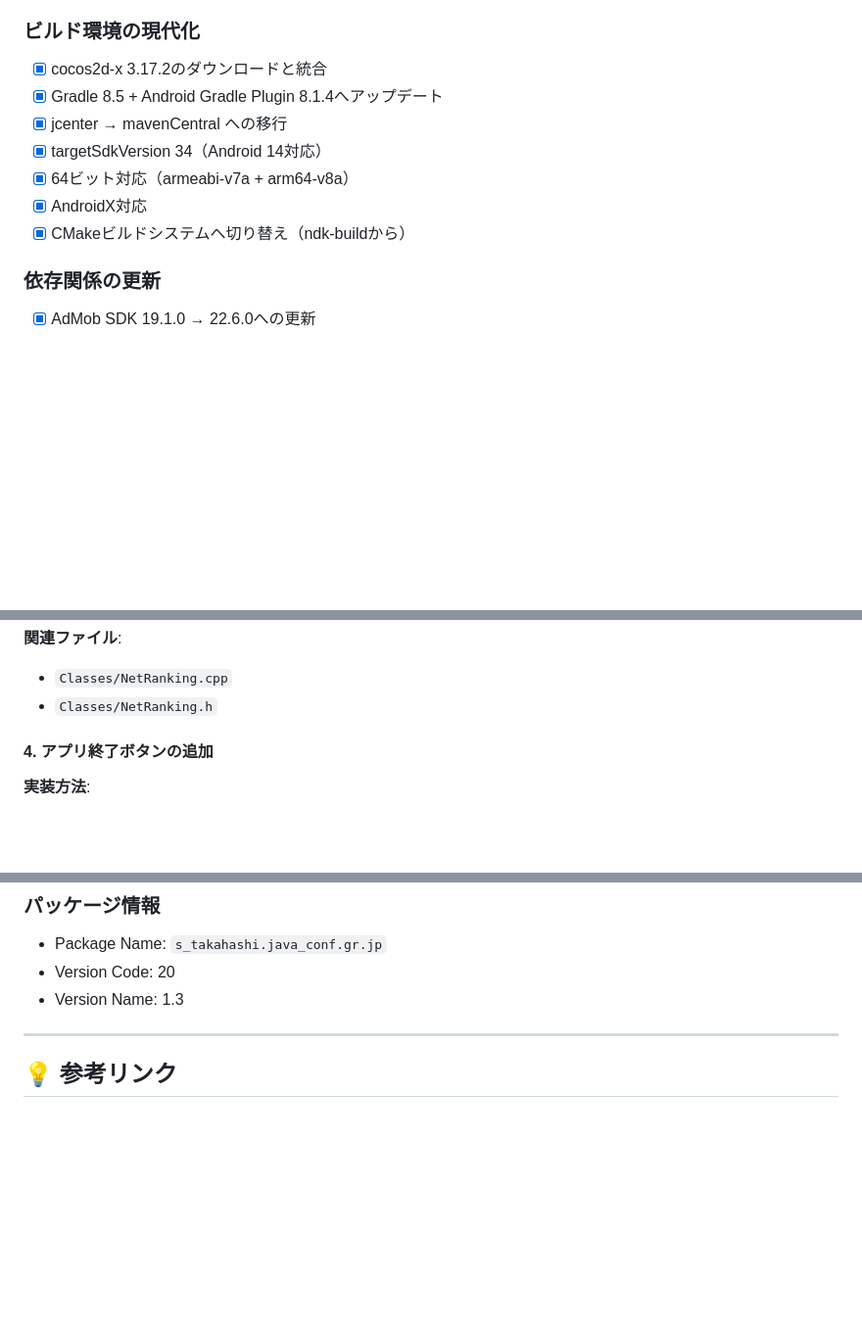
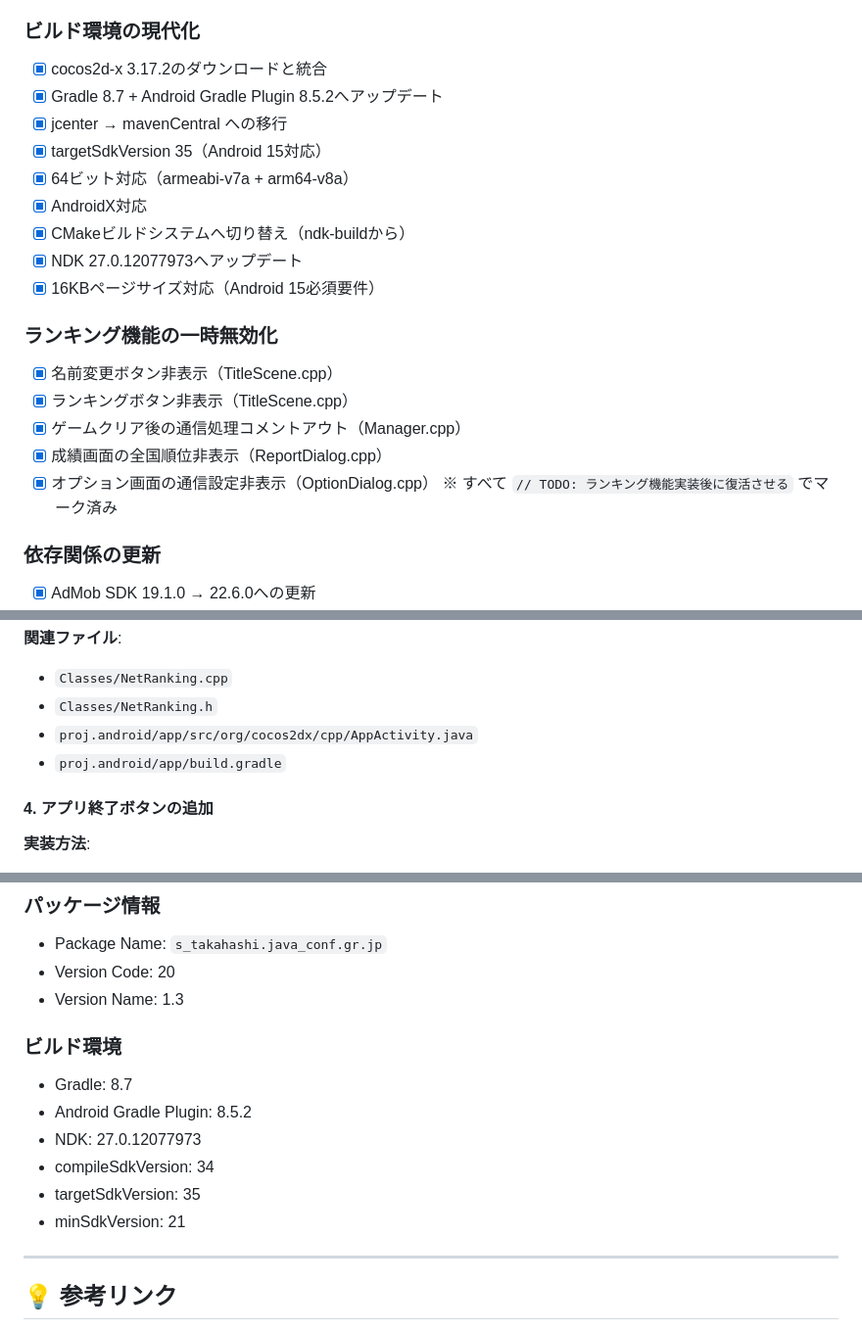
Before and after one commit to shi-takahashi/sevens, a Markdown page: TODO.md, 3 parts joined by grey strips. Shown at 98% size. GitHub-like rendering; blank space fills up the shorter version.

```diff
--- a/TODO.md
+++ b/TODO.md
@@ -8,12 +8,22 @@
 
 ### ビルド環境の現代化
 - [x] cocos2d-x 3.17.2のダウンロードと統合
-- [x] Gradle 8.5 + Android Gradle Plugin 8.1.4へアップデート
+- [x] Gradle 8.7 + Android Gradle Plugin 8.5.2へアップデート
 - [x] jcenter → mavenCentral への移行
-- [x] targetSdkVersion 34（Android 14対応）
+- [x] targetSdkVersion 35（Android 15対応）
 - [x] 64ビット対応（armeabi-v7a + arm64-v8a）
 - [x] AndroidX対応
 - [x] CMakeビルドシステムへ切り替え（ndk-buildから）
+- [x] NDK 27.0.12077973へアップデート
+- [x] 16KBページサイズ対応（Android 15必須要件）
+
+### ランキング機能の一時無効化
+- [x] 名前変更ボタン非表示（TitleScene.cpp）
+- [x] ランキングボタン非表示（TitleScene.cpp）
+- [x] ゲームクリア後の通信処理コメントアウト（Manager.cpp）
+- [x] 成績画面の全国順位非表示（ReportDialog.cpp）
+- [x] オプション画面の通信設定非表示（OptionDialog.cpp）
+※ すべて `// TODO: ランキング機能実装後に復活させる` でマーク済み
 
 ### 依存関係の更新
 - [x] AdMob SDK 19.1.0 → 22.6.0への更新
@@ -110,6 +156,8 @@ https://www.privacypolicies.com/blog/privacy-policy-template/
 **関連ファイル**:
 - `Classes/NetRanking.cpp`
 - `Classes/NetRanking.h`
+- `proj.android/app/src/org/cocos2dx/cpp/AppActivity.java`
+- `proj.android/app/build.gradle`
 
 #### 4. アプリ終了ボタンの追加
 **実装方法**:
@@ -252,6 +300,14 @@ cd /Users/takahashi-sh/Project/Sevens-master/proj.android
 - Version Code: 20
 - Version Name: 1.3
 
+### ビルド環境
+- Gradle: 8.7
+- Android Gradle Plugin: 8.5.2
+- NDK: 27.0.12077973
+- compileSdkVersion: 34
+- targetSdkVersion: 35
+- minSdkVersion: 21
+
 ---
 
 ## 💡 参考リンク
```
Also changed, not shown: other parts of TODO.md (+58 -22 lines).
